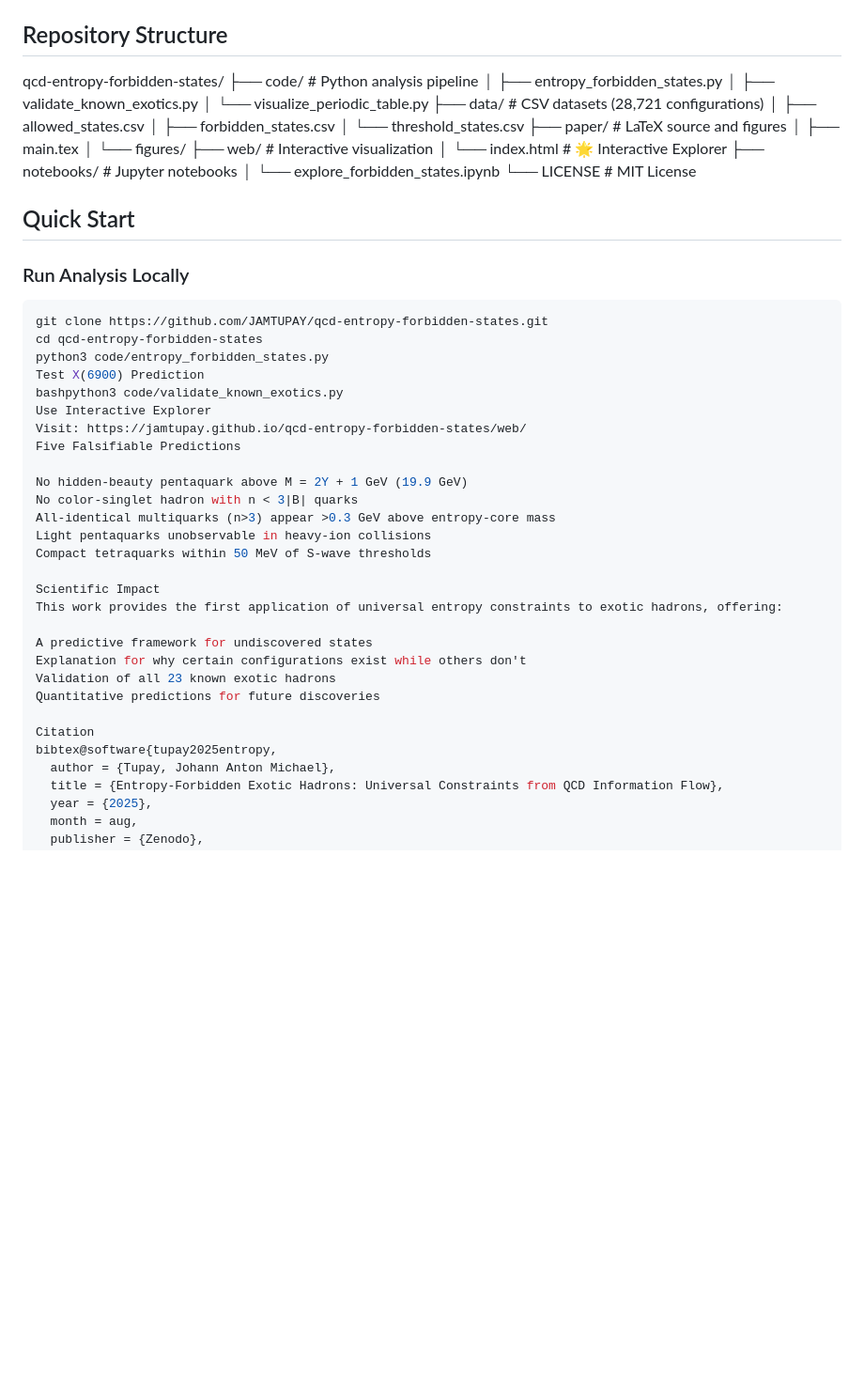
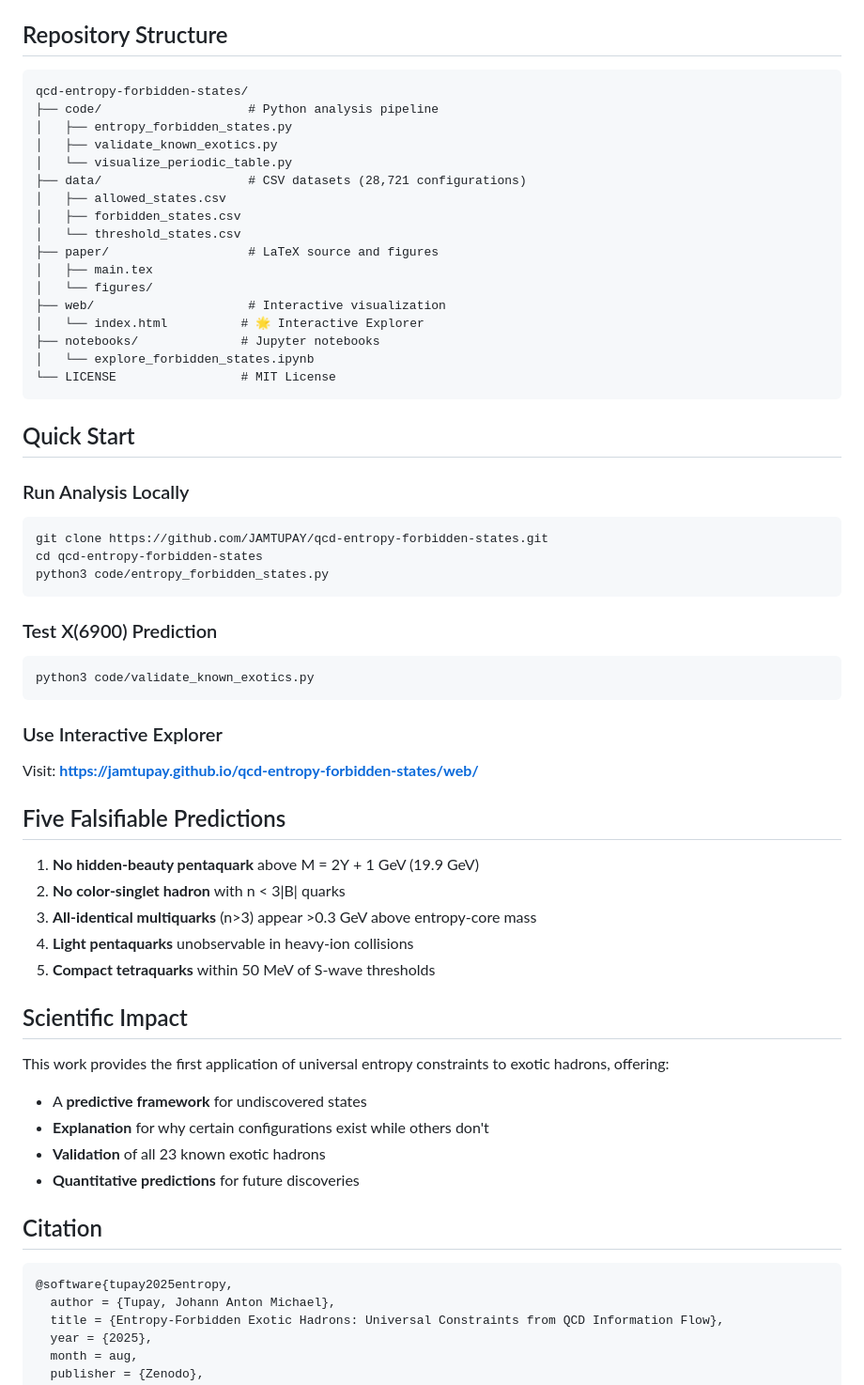
Before and after one commit to JAMTUPAY/qcd-entropy-forbidden-states, a Markdown page: README.md, the part around one of its changes. Shown at 94% size. Rendered like a GitHub page; blank space fills up the shorter version.

Commit message:
Fix README with complete formatting and all 23 hadrons

````diff
--- a/README.md
+++ b/README.md
@@ -44,6 +44,8 @@ The **[Interactive Explorer](https://jamtupay.github.io/qcd-entropy-forbidden-st
 - `ccuud` - Standard pentaquark configuration
 
 ## Repository Structure
+
+```
 qcd-entropy-forbidden-states/
 ├── code/                    # Python analysis pipeline
 │   ├── entropy_forbidden_states.py
@@ -61,6 +63,7 @@ qcd-entropy-forbidden-states/
 ├── notebooks/              # Jupyter notebooks
 │   └── explore_forbidden_states.ipynb
 └── LICENSE                 # MIT License
+```
 
 ## Quick Start
 
@@ -69,28 +72,36 @@ qcd-entropy-forbidden-states/
 git clone https://github.com/JAMTUPAY/qcd-entropy-forbidden-states.git
 cd qcd-entropy-forbidden-states
 python3 code/entropy_forbidden_states.py
-Test X(6900) Prediction
-bashpython3 code/validate_known_exotics.py
-Use Interactive Explorer
-Visit: https://jamtupay.github.io/qcd-entropy-forbidden-states/web/
-Five Falsifiable Predictions
+```
 
-No hidden-beauty pentaquark above M = 2Υ + 1 GeV (19.9 GeV)
-No color-singlet hadron with n < 3|B| quarks
-All-identical multiquarks (n>3) appear >0.3 GeV above entropy-core mass
-Light pentaquarks unobservable in heavy-ion collisions
-Compact tetraquarks within 50 MeV of S-wave thresholds
+### Test X(6900) Prediction
+```bash
+python3 code/validate_known_exotics.py
+```
 
-Scientific Impact
+### Use Interactive Explorer
+Visit: **[https://jamtupay.github.io/qcd-entropy-forbidden-states/web/](https://jamtupay.github.io/qcd-entropy-forbidden-states/web/)**
+
+## Five Falsifiable Predictions
+
+1. **No hidden-beauty pentaquark** above M = 2Υ + 1 GeV (19.9 GeV)
+2. **No color-singlet hadron** with n < 3|B| quarks
+3. **All-identical multiquarks** (n>3) appear >0.3 GeV above entropy-core mass
+4. **Light pentaquarks** unobservable in heavy-ion collisions
+5. **Compact tetraquarks** within 50 MeV of S-wave thresholds
+
+## Scientific Impact
+
 This work provides the first application of universal entropy constraints to exotic hadrons, offering:
+- A **predictive framework** for undiscovered states
+- **Explanation** for why certain configurations exist while others don't
+- **Validation** of all 23 known exotic hadrons
+- **Quantitative predictions** for future discoveries
 
-A predictive framework for undiscovered states
-Explanation for why certain configurations exist while others don't
-Validation of all 23 known exotic hadrons
-Quantitative predictions for future discoveries
+## Citation
 
-Citation
-bibtex@software{tupay2025entropy,
+```bibtex
+@software{tupay2025entropy,
   author = {Tupay, Johann Anton Michael},
   title = {Entropy-Forbidden Exotic Hadrons: Universal Constraints from QCD Information Flow},
   year = {2025},
````
Also changed, not shown: other parts of README.md (+27 -16 lines).
